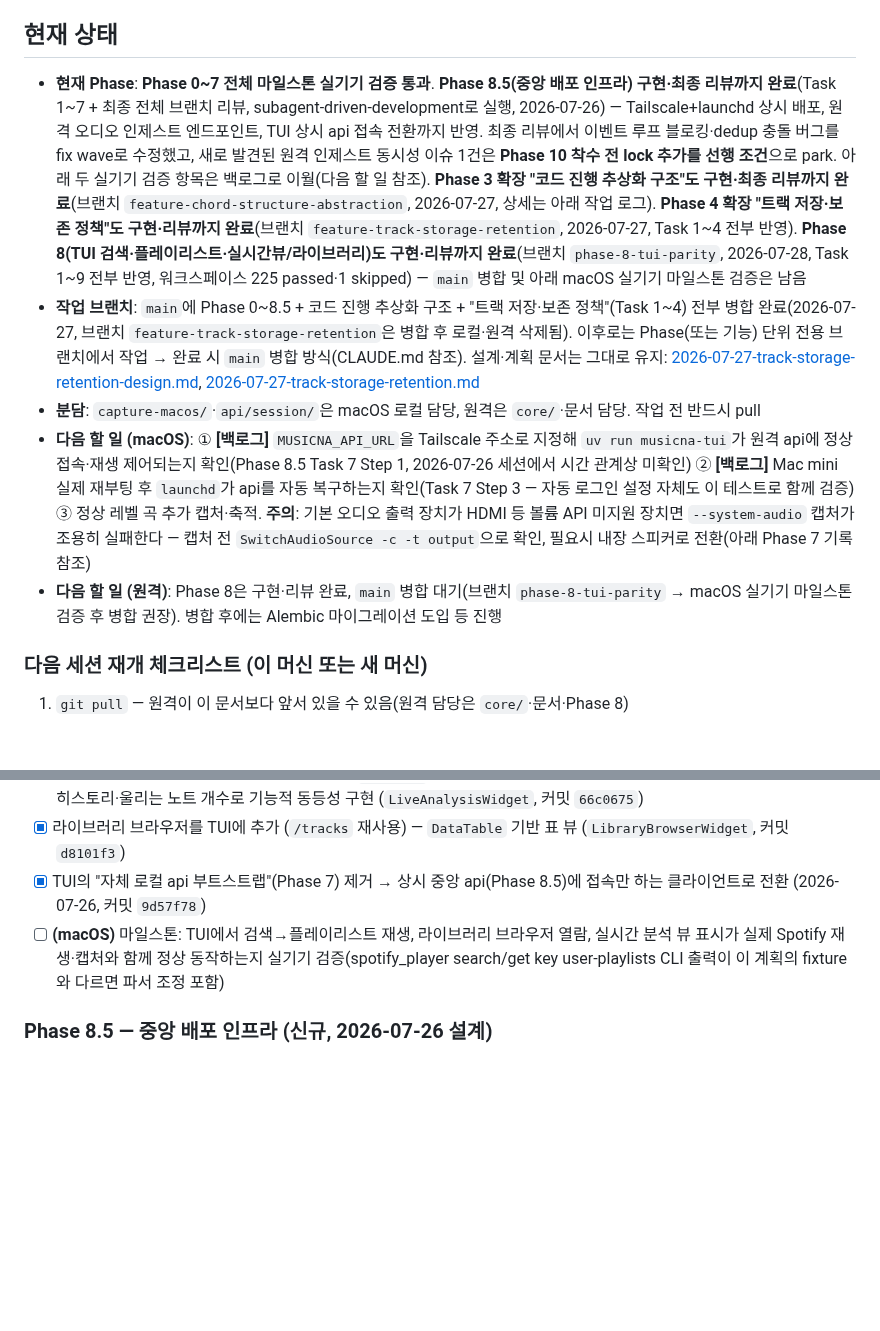
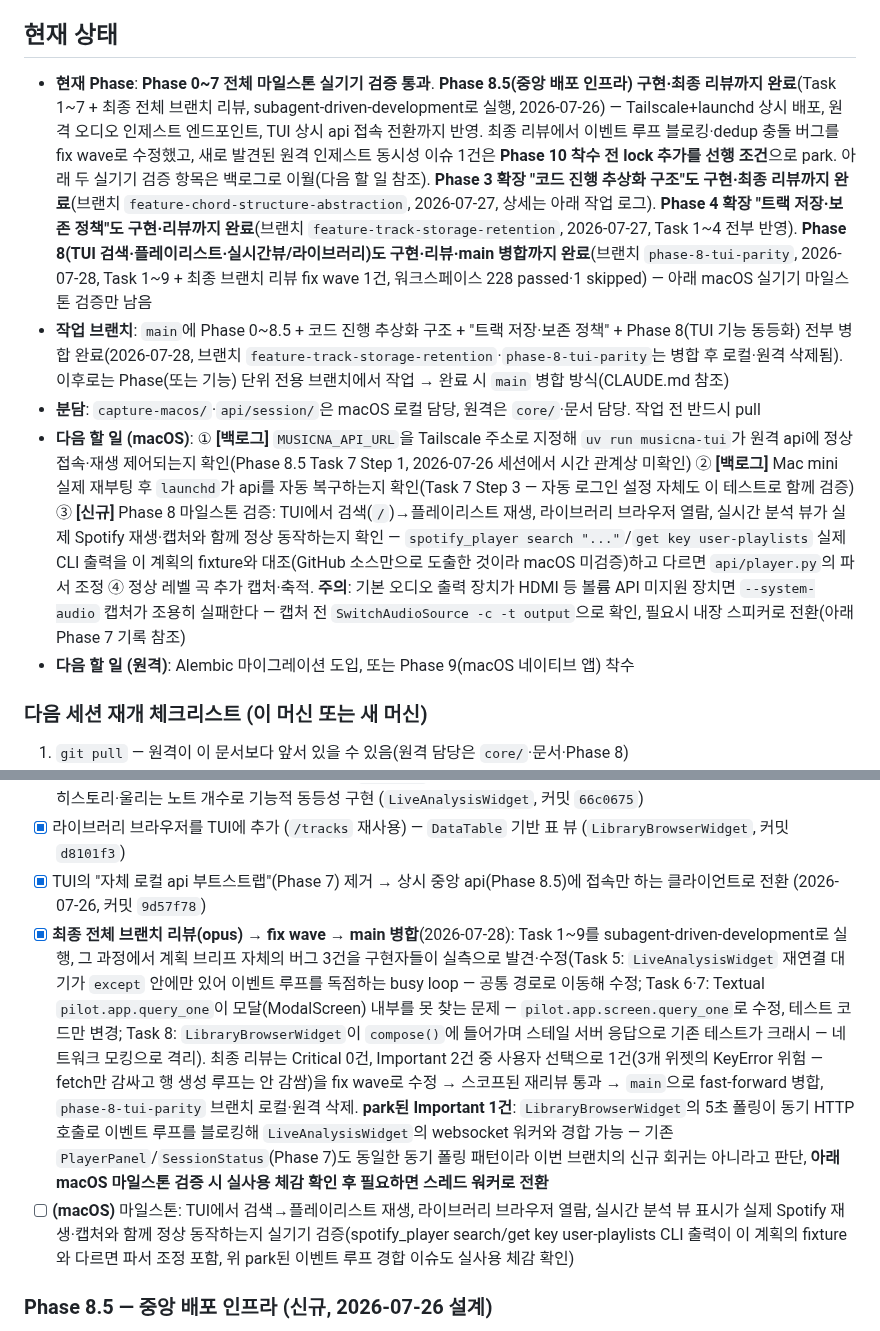
Before and after one commit to dastjead/musicna, a Markdown page: docs/PROGRESS.md, 2 parts joined by grey strips. Rendered like a GitHub page; blank space fills up the shorter version.

Commit message:
docs: 병합 완료 반영 — Phase 8 최종 리뷰·fix wave·main 병합 기록
Co-Authored-By: Claude Sonnet 5 <noreply@anthropic.com>
Claude-Session: https://claude.ai/code/session_01GaQjijU1p1U4ZkpEsD3tKt

```diff
--- a/docs/PROGRESS.md
+++ b/docs/PROGRESS.md
@@ -6,11 +6,11 @@
 
 ## 현재 상태
 
-- **현재 Phase**: **Phase 0~7 전체 마일스톤 실기기 검증 통과**. **Phase 8.5(중앙 배포 인프라) 구현·최종 리뷰까지 완료**(Task 1~7 + 최종 전체 브랜치 리뷰, subagent-driven-development로 실행, 2026-07-26) — Tailscale+launchd 상시 배포, 원격 오디오 인제스트 엔드포인트, TUI 상시 api 접속 전환까지 반영. 최종 리뷰에서 이벤트 루프 블로킹·dedup 충돌 버그를 fix wave로 수정했고, 새로 발견된 원격 인제스트 동시성 이슈 1건은 **Phase 10 착수 전 lock 추가를 선행 조건**으로 park. 아래 두 실기기 검증 항목은 백로그로 이월(다음 할 일 참조). **Phase 3 확장 "코드 진행 추상화 구조"도 구현·최종 리뷰까지 완료**(브랜치 `feature-chord-structure-abstraction`, 2026-07-27, 상세는 아래 작업 로그). **Phase 4 확장 "트랙 저장·보존 정책"도 구현·리뷰까지 완료**(브랜치 `feature-track-storage-retention`, 2026-07-27, Task 1~4 전부 반영). **Phase 8(TUI 검색·플레이리스트·실시간뷰/라이브러리)도 구현·리뷰까지 완료**(브랜치 `phase-8-tui-parity`, 2026-07-28, Task 1~9 전부 반영, 워크스페이스 225 passed·1 skipped) — `main` 병합 및 아래 macOS 실기기 마일스톤 검증은 남음
-- **작업 브랜치**: `main`에 Phase 0~8.5 + 코드 진행 추상화 구조 + "트랙 저장·보존 정책"(Task 1~4) 전부 병합 완료(2026-07-27, 브랜치 `feature-track-storage-retention`은 병합 후 로컬·원격 삭제됨). 이후로는 Phase(또는 기능) 단위 전용 브랜치에서 작업 → 완료 시 `main` 병합 방식(CLAUDE.md 참조). 설계·계획 문서는 그대로 유지: [2026-07-27-track-storage-retention-design.md](superpowers/specs/2026-07-27-track-storage-retention-design.md), [2026-07-27-track-storage-retention.md](superpowers/plans/2026-07-27-track-storage-retention.md)
+- **현재 Phase**: **Phase 0~7 전체 마일스톤 실기기 검증 통과**. **Phase 8.5(중앙 배포 인프라) 구현·최종 리뷰까지 완료**(Task 1~7 + 최종 전체 브랜치 리뷰, subagent-driven-development로 실행, 2026-07-26) — Tailscale+launchd 상시 배포, 원격 오디오 인제스트 엔드포인트, TUI 상시 api 접속 전환까지 반영. 최종 리뷰에서 이벤트 루프 블로킹·dedup 충돌 버그를 fix wave로 수정했고, 새로 발견된 원격 인제스트 동시성 이슈 1건은 **Phase 10 착수 전 lock 추가를 선행 조건**으로 park. 아래 두 실기기 검증 항목은 백로그로 이월(다음 할 일 참조). **Phase 3 확장 "코드 진행 추상화 구조"도 구현·최종 리뷰까지 완료**(브랜치 `feature-chord-structure-abstraction`, 2026-07-27, 상세는 아래 작업 로그). **Phase 4 확장 "트랙 저장·보존 정책"도 구현·리뷰까지 완료**(브랜치 `feature-track-storage-retention`, 2026-07-27, Task 1~4 전부 반영). **Phase 8(TUI 검색·플레이리스트·실시간뷰/라이브러리)도 구현·리뷰·main 병합까지 완료**(브랜치 `phase-8-tui-parity`, 2026-07-28, Task 1~9 + 최종 브랜치 리뷰 fix wave 1건, 워크스페이스 228 passed·1 skipped) — 아래 macOS 실기기 마일스톤 검증만 남음
+- **작업 브랜치**: `main`에 Phase 0~8.5 + 코드 진행 추상화 구조 + "트랙 저장·보존 정책" + Phase 8(TUI 기능 동등화) 전부 병합 완료(2026-07-28, 브랜치 `feature-track-storage-retention`·`phase-8-tui-parity`는 병합 후 로컬·원격 삭제됨). 이후로는 Phase(또는 기능) 단위 전용 브랜치에서 작업 → 완료 시 `main` 병합 방식(CLAUDE.md 참조)
 - **분담**: `capture-macos/`·`api/session/`은 macOS 로컬 담당, 원격은 `core/`·문서 담당. 작업 전 반드시 pull
-- **다음 할 일 (macOS)**: ① **[백로그]** `MUSICNA_API_URL`을 Tailscale 주소로 지정해 `uv run musicna-tui`가 원격 api에 정상 접속·재생 제어되는지 확인(Phase 8.5 Task 7 Step 1, 2026-07-26 세션에서 시간 관계상 미확인) ② **[백로그]** Mac mini 실제 재부팅 후 `launchd`가 api를 자동 복구하는지 확인(Task 7 Step 3 — 자동 로그인 설정 자체도 이 테스트로 함께 검증) ③ 정상 레벨 곡 추가 캡처·축적. **주의**: 기본 오디오 출력 장치가 HDMI 등 볼륨 API 미지원 장치면 `--system-audio` 캡처가 조용히 실패한다 — 캡처 전 `SwitchAudioSource -c -t output`으로 확인, 필요시 내장 스피커로 전환(아래 Phase 7 기록 참조)
-- **다음 할 일 (원격)**: Phase 8은 구현·리뷰 완료, `main` 병합 대기(브랜치 `phase-8-tui-parity` → macOS 실기기 마일스톤 검증 후 병합 권장). 병합 후에는 Alembic 마이그레이션 도입 등 진행
+- **다음 할 일 (macOS)**: ① **[백로그]** `MUSICNA_API_URL`을 Tailscale 주소로 지정해 `uv run musicna-tui`가 원격 api에 정상 접속·재생 제어되는지 확인(Phase 8.5 Task 7 Step 1, 2026-07-26 세션에서 시간 관계상 미확인) ② **[백로그]** Mac mini 실제 재부팅 후 `launchd`가 api를 자동 복구하는지 확인(Task 7 Step 3 — 자동 로그인 설정 자체도 이 테스트로 함께 검증) ③ **[신규]** Phase 8 마일스톤 검증: TUI에서 검색(`/`)→플레이리스트 재생, 라이브러리 브라우저 열람, 실시간 분석 뷰가 실제 Spotify 재생·캡처와 함께 정상 동작하는지 확인 — `spotify_player search "..."`/`get key user-playlists` 실제 CLI 출력을 이 계획의 fixture와 대조(GitHub 소스만으로 도출한 것이라 macOS 미검증)하고 다르면 `api/player.py`의 파서 조정 ④ 정상 레벨 곡 추가 캡처·축적. **주의**: 기본 오디오 출력 장치가 HDMI 등 볼륨 API 미지원 장치면 `--system-audio` 캡처가 조용히 실패한다 — 캡처 전 `SwitchAudioSource -c -t output`으로 확인, 필요시 내장 스피커로 전환(아래 Phase 7 기록 참조)
+- **다음 할 일 (원격)**: Alembic 마이그레이션 도입, 또는 Phase 9(macOS 네이티브 앱) 착수
 
 ### 다음 세션 재개 체크리스트 (이 머신 또는 새 머신)
 
@@ -102,7 +102,8 @@
 - [x] 실시간 분석 뷰(코드·피아노 롤)를 TUI에 추가 (`/ws/live` 재사용) — 터미널 제약상 캔버스 피아노 롤 대신 현재 코드·진행 히스토리·울리는 노트 개수로 기능적 동등성 구현 (`LiveAnalysisWidget`, 커밋 `66c0675`)
 - [x] 라이브러리 브라우저를 TUI에 추가 (`/tracks` 재사용) — `DataTable` 기반 표 뷰 (`LibraryBrowserWidget`, 커밋 `d8101f3`)
 - [x] TUI의 "자체 로컬 api 부트스트랩"(Phase 7) 제거 → 상시 중앙 api(Phase 8.5)에 접속만 하는 클라이언트로 전환 (2026-07-26, 커밋 `9d57f78`)
-- [ ] **(macOS)** 마일스톤: TUI에서 검색→플레이리스트 재생, 라이브러리 브라우저 열람, 실시간 분석 뷰 표시가 실제 Spotify 재생·캡처와 함께 정상 동작하는지 실기기 검증(spotify_player search/get key user-playlists CLI 출력이 이 계획의 fixture와 다르면 파서 조정 포함)
+- [x] **최종 전체 브랜치 리뷰(opus) → fix wave → main 병합**(2026-07-28): Task 1~9를 subagent-driven-development로 실행, 그 과정에서 계획 브리프 자체의 버그 3건을 구현자들이 실측으로 발견·수정(Task 5: `LiveAnalysisWidget` 재연결 대기가 `except` 안에만 있어 이벤트 루프를 독점하는 busy loop — 공통 경로로 이동해 수정; Task 6·7: Textual `pilot.app.query_one`이 모달(ModalScreen) 내부를 못 찾는 문제 — `pilot.app.screen.query_one`로 수정, 테스트 코드만 변경; Task 8: `LibraryBrowserWidget`이 `compose()`에 들어가며 스테일 서버 응답으로 기존 테스트가 크래시 — 네트워크 모킹으로 격리). 최종 리뷰는 Critical 0건, Important 2건 중 사용자 선택으로 1건(3개 위젯의 KeyError 위험 — fetch만 감싸고 행 생성 루프는 안 감쌈)을 fix wave로 수정 → 스코프된 재리뷰 통과 → `main`으로 fast-forward 병합, `phase-8-tui-parity` 브랜치 로컬·원격 삭제. **park된 Important 1건**: `LibraryBrowserWidget`의 5초 폴링이 동기 HTTP 호출로 이벤트 루프를 블로킹해 `LiveAnalysisWidget`의 websocket 워커와 경합 가능 — 기존 `PlayerPanel`/`SessionStatus`(Phase 7)도 동일한 동기 폴링 패턴이라 이번 브랜치의 신규 회귀는 아니라고 판단, **아래 macOS 마일스톤 검증 시 실사용 체감 확인 후 필요하면 스레드 워커로 전환**
+- [ ] **(macOS)** 마일스톤: TUI에서 검색→플레이리스트 재생, 라이브러리 브라우저 열람, 실시간 분석 뷰 표시가 실제 Spotify 재생·캡처와 함께 정상 동작하는지 실기기 검증(spotify_player search/get key user-playlists CLI 출력이 이 계획의 fixture와 다르면 파서 조정 포함, 위 park된 이벤트 루프 경합 이슈도 실사용 체감 확인)
 
 ### Phase 8.5 — 중앙 배포 인프라 (신규, 2026-07-26 설계)
 > 설계: [2026-07-26-central-deployment-ios-player-design.md](superpowers/specs/2026-07-26-central-deployment-ios-player-design.md). 구현 계획: [2026-07-26-phase-8-5-central-deployment.md](superpowers/plans/2026-07-26-phase-8-5-central-deployment.md)(7개 Task, subagent-driven-development로 실행 중).
```
Also changed, not shown: other parts of docs/PROGRESS.md (+1 -0 lines).
